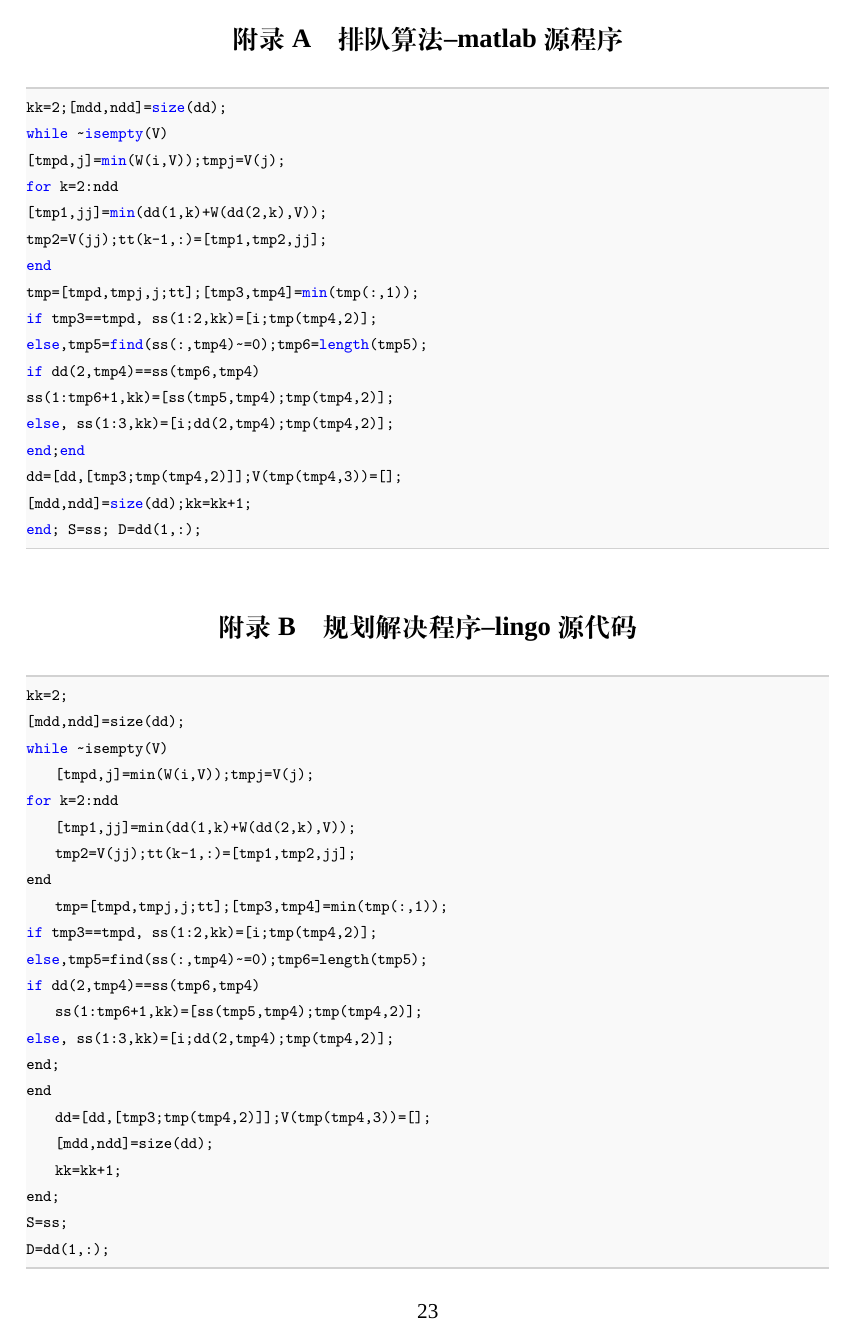
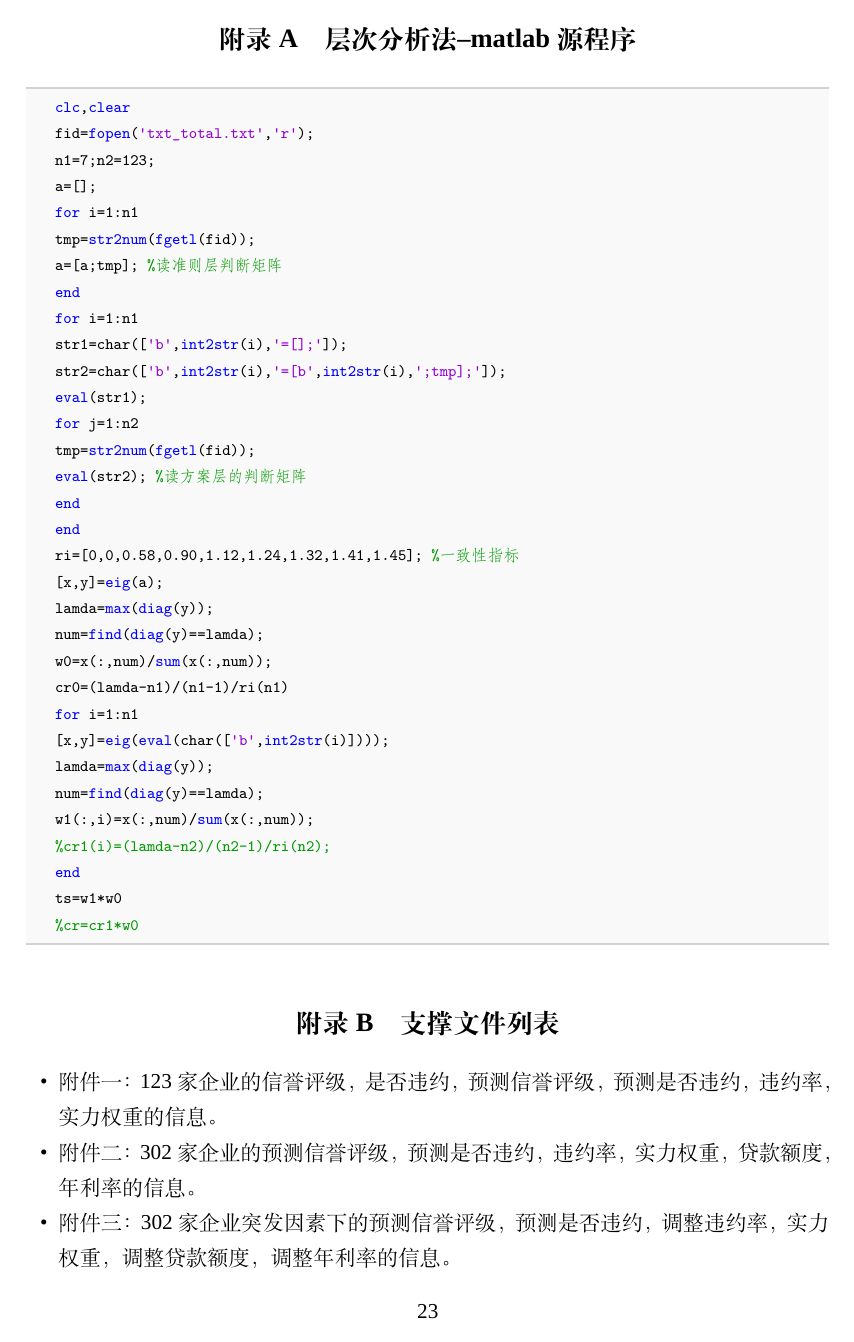
Before and after one commit to 25252www/2020-, a LaTeX thesis (example.tex): page 25 of 25. Compiled offline with XeLaTeX; a missing font is replaced by an installed copy or a similar font.

Commit message:
正在善后

```diff
--- a/example.tex
+++ b/example.tex
@@ -8,7 +8,7 @@
 \usepackage[framemethod=TikZ]{mdframed}
 \usepackage{url}   % 网页链接
 \usepackage{subcaption} % 子标题
-\title{全国大学生数学建模竞赛编写的 \LaTeX{} 模板}
+\title{基于神经网络的中小微企业违约率预测与信贷策略分析}
 \tihao{C}
 \baominghao{202006010326}
 \schoolname{大连理工大学}
@@ -537,54 +553,48 @@ $\beta_A$=0.0585，$\beta_B$=0.0625，$\beta_C$=0.0665，可以观察到满足
 \begin{appendices}
 
 
-\section{排队算法--matlab 源程序}
+\section{层次分析法--matlab 源程序}
 
 \begin{lstlisting}[language=matlab]
-kk=2;[mdd,ndd]=size(dd);
-while ~isempty(V)
-[tmpd,j]=min(W(i,V));tmpj=V(j);
-for k=2:ndd
-[tmp1,jj]=min(dd(1,k)+W(dd(2,k),V));
-tmp2=V(jj);tt(k-1,:)=[tmp1,tmp2,jj];
-end
-tmp=[tmpd,tmpj,j;tt];[tmp3,tmp4]=min(tmp(:,1));
-if tmp3==tmpd, ss(1:2,kk)=[i;tmp(tmp4,2)];
-else,tmp5=find(ss(:,tmp4)~=0);tmp6=length(tmp5);
-if dd(2,tmp4)==ss(tmp6,tmp4)
-ss(1:tmp6+1,kk)=[ss(tmp5,tmp4);tmp(tmp4,2)];
-else, ss(1:3,kk)=[i;dd(2,tmp4);tmp(tmp4,2)];
-end;end
-dd=[dd,[tmp3;tmp(tmp4,2)]];V(tmp(tmp4,3))=[];
-[mdd,ndd]=size(dd);kk=kk+1;
-end; S=ss; D=dd(1,:);
+    clc,clear
+    fid=fopen('txt_total.txt','r');
+    n1=7;n2=123;
+    a=[];
+    for i=1:n1
+    tmp=str2num(fgetl(fid));
+    a=[a;tmp]; %读准则层判断矩阵
+    end
+    for i=1:n1
+    str1=char(['b',int2str(i),'=[];']);
+    str2=char(['b',int2str(i),'=[b',int2str(i),';tmp];']);
+    eval(str1);
+    for j=1:n2
+    tmp=str2num(fgetl(fid));
+    eval(str2); %读方案层的判断矩阵
+    end
+    end
+    ri=[0,0,0.58,0.90,1.12,1.24,1.32,1.41,1.45]; %一致性指标
+    [x,y]=eig(a);
+    lamda=max(diag(y));
+    num=find(diag(y)==lamda);
+    w0=x(:,num)/sum(x(:,num));
+    cr0=(lamda-n1)/(n1-1)/ri(n1)
+    for i=1:n1
+    [x,y]=eig(eval(char(['b',int2str(i)])));
+    lamda=max(diag(y));
+    num=find(diag(y)==lamda);
+    w1(:,i)=x(:,num)/sum(x(:,num));
+    %cr1(i)=(lamda-n2)/(n2-1)/ri(n2);
+    end
+    ts=w1*w0
+    %cr=cr1*w0
  \end{lstlisting}
-
- \section{规划解决程序--lingo源代码}
-
-\begin{lstlisting}[language=c]
-kk=2;
-[mdd,ndd]=size(dd);
-while ~isempty(V)
-    [tmpd,j]=min(W(i,V));tmpj=V(j);
-for k=2:ndd
-    [tmp1,jj]=min(dd(1,k)+W(dd(2,k),V));
-    tmp2=V(jj);tt(k-1,:)=[tmp1,tmp2,jj];
-end
-    tmp=[tmpd,tmpj,j;tt];[tmp3,tmp4]=min(tmp(:,1));
-if tmp3==tmpd, ss(1:2,kk)=[i;tmp(tmp4,2)];
-else,tmp5=find(ss(:,tmp4)~=0);tmp6=length(tmp5);
-if dd(2,tmp4)==ss(tmp6,tmp4)
-    ss(1:tmp6+1,kk)=[ss(tmp5,tmp4);tmp(tmp4,2)];
-else, ss(1:3,kk)=[i;dd(2,tmp4);tmp(tmp4,2)];
-end;
-end
-    dd=[dd,[tmp3;tmp(tmp4,2)]];V(tmp(tmp4,3))=[];
-    [mdd,ndd]=size(dd);
-    kk=kk+1;
-end;
-S=ss;
-D=dd(1,:);
- \end{lstlisting}
+ \section{支撑文件列表}
+ \begin{itemize}
+     \item 附件一：123家企业的信誉评级，是否违约，预测信誉评级，预测是否违约，违约率，实力权重的信息。
+     \item 附件二：302家企业的预测信誉评级，预测是否违约，违约率，实力权重，贷款额度，年利率的信息。
+     \item 附件三：302家企业突发因素下的预测信誉评级，预测是否违约，调整违约率，实力权重，调整贷款额度，调整年利率的信息。
+ \end{itemize}
 \end{appendices}
 
 \end{document}
```
Also changed, not shown: example.pdf, example1752.pdf (added), figures/fig579.png (added), figures/figjieguo.png (added), figures/fujian1.pdf (added), figures/fujian2.pdf (added), figures/fujian3.pdf (added), 最终版本.pdf (added), example.tex (94 more changed lines), 7 other files.
